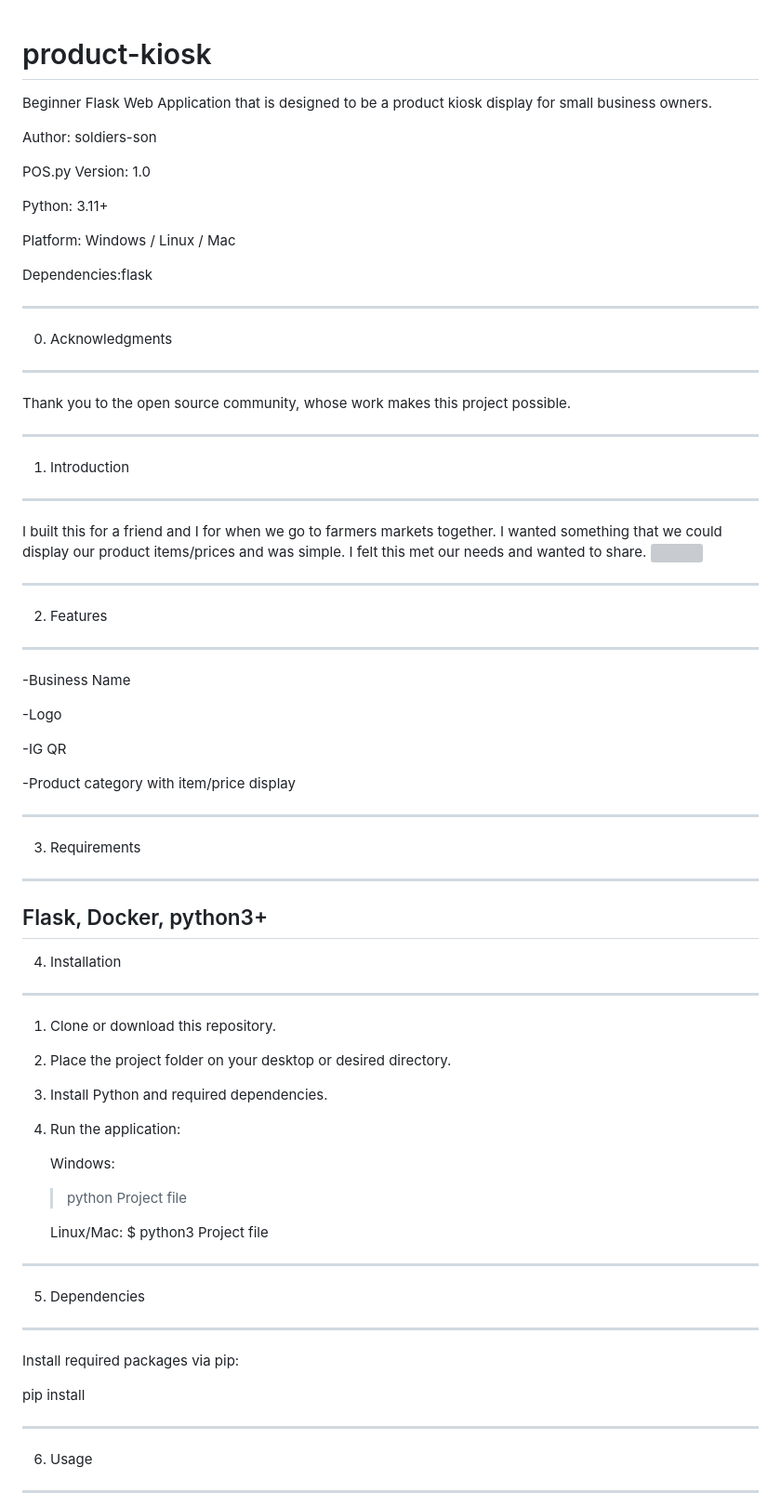
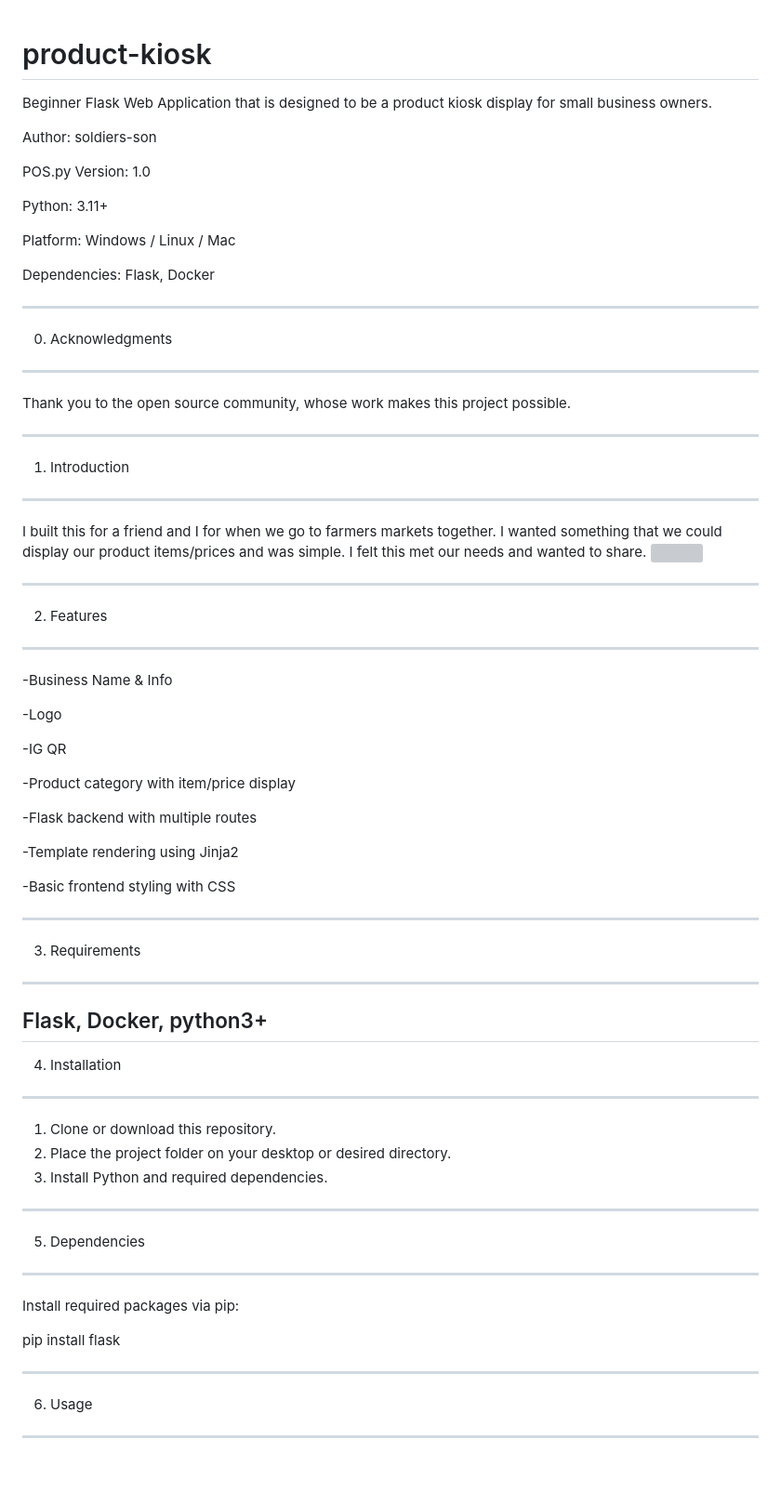
Before and after one commit to soldiers-son/product-kiosk, a Markdown page: README.md, the part around the change. Shown: that part at 93% size. Drawn GitHub-style; blank space fills up the shorter version; grey boxes are pictures that could not be loaded.

Commit message:
Enhance README with additional dependencies and features
Updated README to include Docker as a dependency and added details about Flask backend and template rendering.

```diff
--- a/README.md
+++ b/README.md
@@ -1,4 +1,5 @@
 # product-kiosk
+
 Beginner Flask Web Application that is designed to be a product kiosk display for small business owners.
 
 Author: soldiers-son
@@ -9,11 +10,12 @@ Python: 3.11+
 
 Platform: Windows / Linux / Mac
 
-Dependencies:flask
+Dependencies: Flask, Docker
 
 ----------------------------------------------------
 0. Acknowledgments
 ----------------------------------------------------
+
 Thank you to the open source community, whose
 work makes this project possible.
 
@@ -27,13 +29,20 @@ I built this for a friend and I for when we go to farmers markets together. I wa
 ----------------------------------------------------
 2. Features
 ----------------------------------------------------
--Business Name
+-Business Name & Info
 
 -Logo
 
 -IG QR
 
 -Product category with  item/price display
+
+-Flask backend with multiple routes
+
+-Template rendering using Jinja2
+
+-Basic frontend styling with CSS
+
 
 ----------------------------------------------------
 3. Requirements
@@ -46,20 +55,13 @@ Flask, Docker, python3+
 2. Place the project folder on your desktop or
    desired directory.
 3. Install Python and required dependencies.
-4. Run the application:
-
-   Windows:
-   > python Project file
-
-   Linux/Mac:
-   $ python3 Project file
 
 ----------------------------------------------------
 5. Dependencies
 ----------------------------------------------------
 Install required packages via pip:
 
-   pip install
+   pip install flask
 
 ----------------------------------------------------
 6. Usage
```
